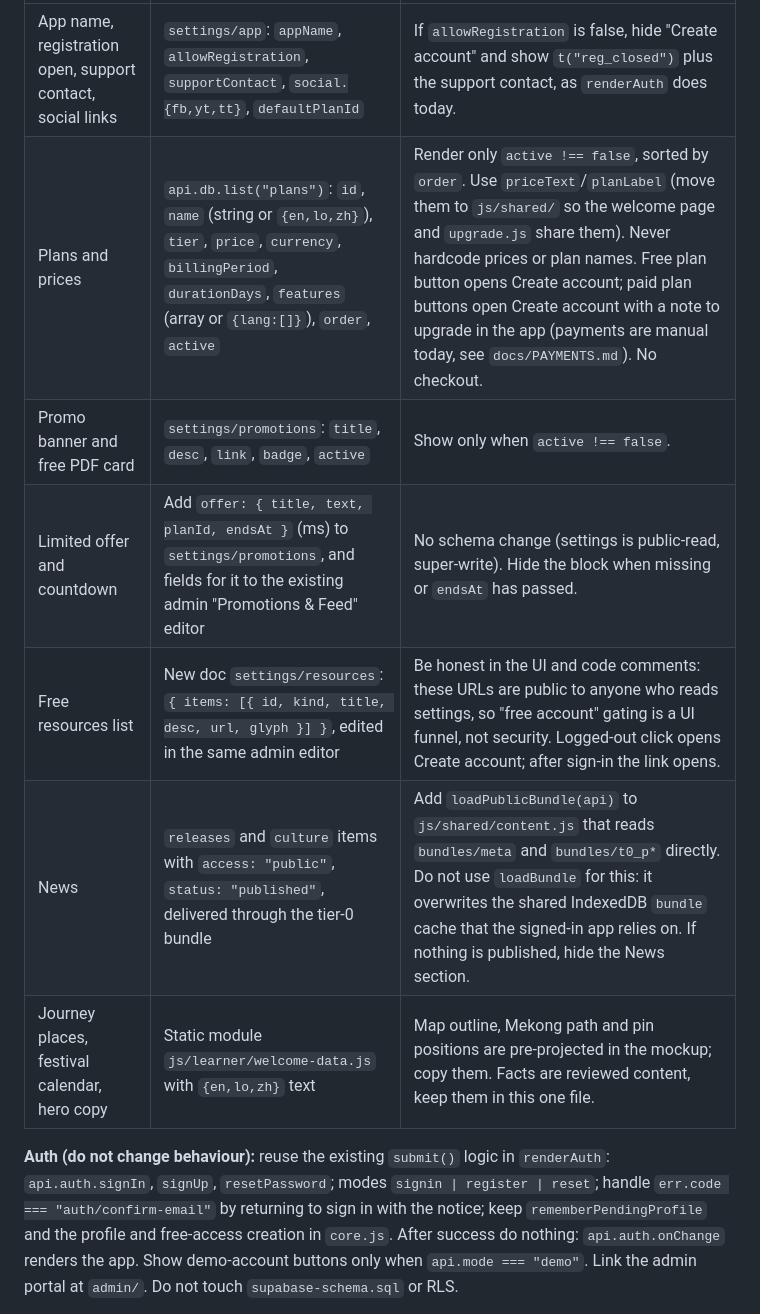
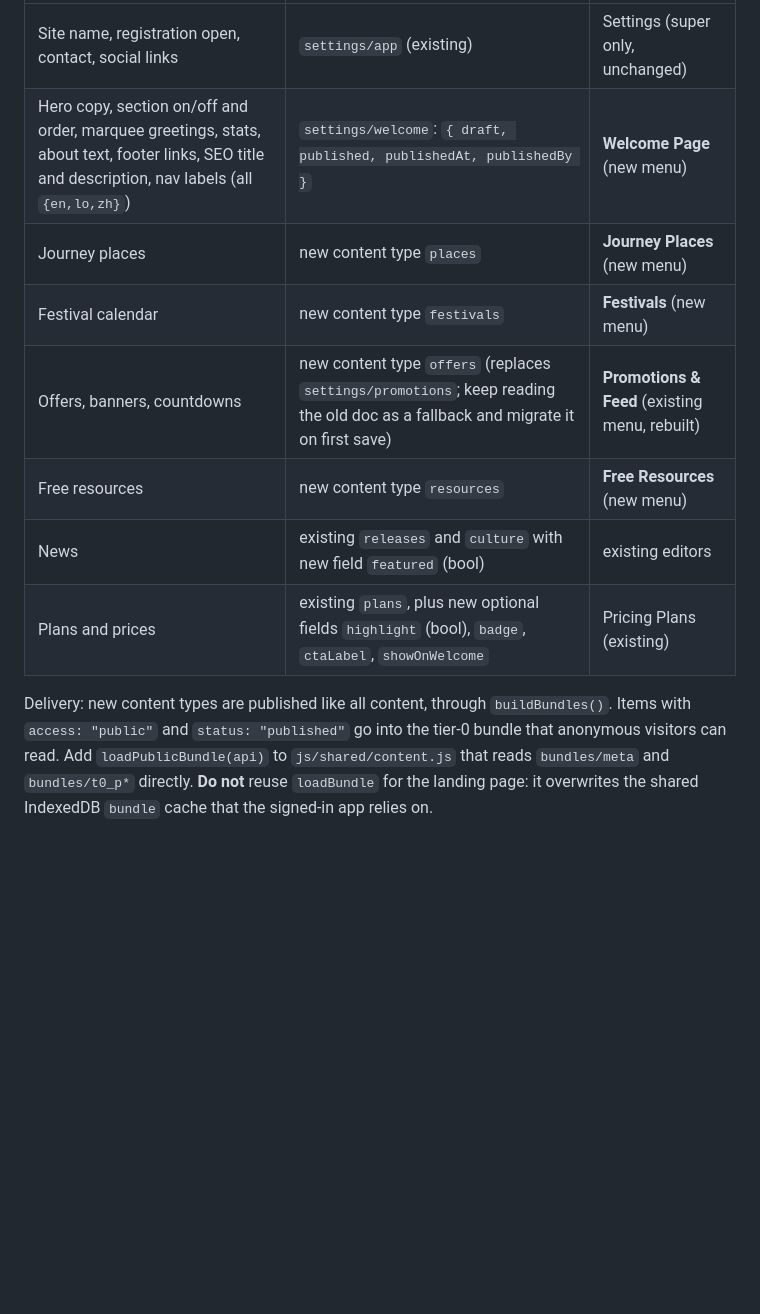
Before and after one commit to KDGH-sketch/LaoLao-Hub, a Markdown page: docs/prompts/welcome-page-build.md, the part around one of its changes. Drawn GitHub-style; blank space fills up the shorter version.

```diff
--- a/docs/prompts/welcome-page-build.md
+++ b/docs/prompts/welcome-page-build.md
@@ -18,11 +18,12 @@ Sticky nav (Home, Journey, Services, Free resources, Promotions, News, About; th
 |---|---|---|
-| App name, registration open, support contact, social links | `settings/app`: `appName`, `allowRegistration`, `supportContact`, `social.{fb,yt,tt}`, `defaultPlanId` | If `allowRegistration` is false, hide "Create account" and show `t("reg_closed")` plus the support contact, as `renderAuth` does today. |
-| Plans and prices | `api.db.list("plans")`: `id`, `name` (string or `{en,lo,zh}`), `tier`, `price`, `currency`, `billingPeriod`, `durationDays`, `features` (array or `{lang:[]}`), `order`, `active` | Render only `active !== false`, sorted by `order`. Use `priceText`/`planLabel` (move them to `js/shared/` so the welcome page and `upgrade.js` share them). Never hardcode prices or plan names. Free plan button opens Create account; paid plan buttons open Create account with a note to upgrade in the app (payments are manual today, see `docs/PAYMENTS.md`). No checkout. |
-| Promo banner and free PDF card | `settings/promotions`: `title`, `desc`, `link`, `badge`, `active` | Show only when `active !== false`. |
-| Limited offer and countdown | Add `offer: { title, text, planId, endsAt }` (ms) to `settings/promotions`, and fields for it to the existing admin "Promotions & Feed" editor | No schema change (settings is public-read, super-write). Hide the block when missing or `endsAt` has passed. |
-| Free resources list | New doc `settings/resources`: `{ items: [{ id, kind, title, desc, url, glyph }] }`, edited in the same admin editor | Be honest in the UI and code comments: these URLs are public to anyone who reads settings, so "free account" gating is a UI funnel, not security. Logged-out click opens Create account; after sign-in the link opens. |
-| News | `releases` and `culture` items with `access: "public"`, `status: "published"`, delivered through the tier-0 bundle | Add `loadPublicBundle(api)` to `js/shared/content.js` that reads `bundles/meta` and `bundles/t0_p*` directly. Do not use `loadBundle` for this: it overwrites the shared IndexedDB `bundle` cache that the signed-in app relies on. If nothing is published, hide the News section. |
-| Journey places, festival calendar, hero copy | Static module `js/learner/welcome-data.js` with `{en,lo,zh}` text | Map outline, Mekong path and pin positions are pre-projected in the mockup; copy them. Facts are reviewed content, keep them in this one file. |
+| Site name, registration open, contact, social links | `settings/app` (existing) | Settings (super only, unchanged) |
+| Hero copy, section on/off and order, marquee greetings, stats, about text, footer links, SEO title and description, nav labels (all `{en,lo,zh}`) | `settings/welcome`: `{ draft, published, publishedAt, publishedBy }` | **Welcome Page** (new menu) |
+| Journey places | new content type `places` | **Journey Places** (new menu) |
+| Festival calendar | new content type `festivals` | **Festivals** (new menu) |
+| Offers, banners, countdowns | new content type `offers` (replaces `settings/promotions`; keep reading the old doc as a fallback and migrate it on first save) | **Promotions & Feed** (existing menu, rebuilt) |
+| Free resources | new content type `resources` | **Free Resources** (new menu) |
+| News | existing `releases` and `culture` with new field `featured` (bool) | existing editors |
+| Plans and prices | existing `plans`, plus new optional fields `highlight` (bool), `badge`, `ctaLabel`, `showOnWelcome` | Pricing Plans (existing) |
 
-**Auth (do not change behaviour):** reuse the existing `submit()` logic in `renderAuth`: `api.auth.signIn`, `signUp`, `resetPassword`; modes `signin | register | reset`; handle `err.code === "auth/confirm-email"` by returning to sign in with the notice; keep `rememberPendingProfile` and the profile and free-access creation in `core.js`. After success do nothing: `api.auth.onChange` renders the app. Show demo-account buttons only when `api.mode === "demo"`. Link the admin portal at `admin/`. Do not touch `supabase-schema.sql` or RLS.
+Delivery: new content types are published like all content, through `buildBundles()`. Items with `access: "public"` and `status: "published"` go into the tier-0 bundle that anonymous visitors can read. Add `loadPublicBundle(api)` to `js/shared/content.js` that reads `bundles/meta` and `bundles/t0_p*` directly. **Do not** reuse `loadBundle` for the landing page: it overwrites the shared IndexedDB `bundle` cache that the signed-in app relies on.
 
```
Also changed, not shown: other parts of docs/prompts/welcome-page-build.md (+60 -30 lines).
